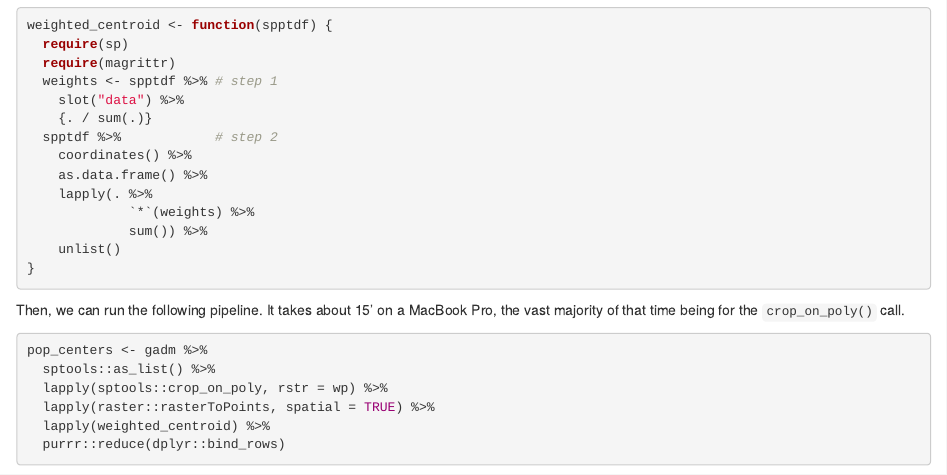
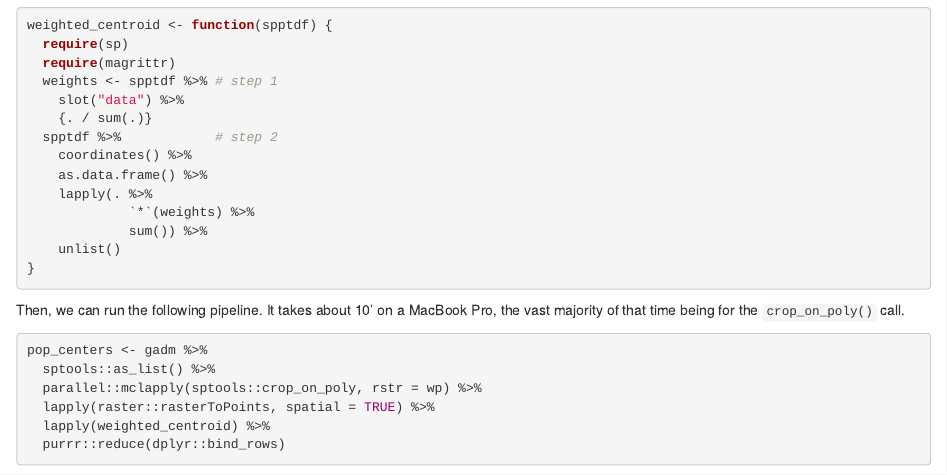
Before and after one commit to choisy/blog, an R Markdown document (content/post/2018-10-29-computing-population-centroids.Rmd): the page in a window 1100 px wide, from 2430 px down. Rendered offline with R 4.5, knitr and Pandoc, with nearby package versions; some code elsewhere in the file could not run offline.

Commit message:
Using parallel::mclapply()

````diff
--- a/content/post/2018-10-29-computing-population-centroids.Rmd
+++ b/content/post/2018-10-29-computing-population-centroids.Rmd
@@ -153,13 +153,13 @@ weighted_centroid <- function(spptdf) {
 }
 ```
 
-Then, we can run the following pipeline. It takes about 15' on a MacBook Pro,
+Then, we can run the following pipeline. It takes about 10' on a MacBook Pro,
 the vast majority of that time being for the `crop_on_poly()` call.
 
 ```{r eval = FALSE}
 pop_centers <- gadm %>%
   sptools::as_list() %>%
-  lapply(sptools::crop_on_poly, rstr = wp) %>%
+  parallel::mclapply(sptools::crop_on_poly, rstr = wp) %>%
   lapply(raster::rasterToPoints, spatial = TRUE) %>%
   lapply(weighted_centroid) %>%
   purrr::reduce(dplyr::bind_rows)
````
